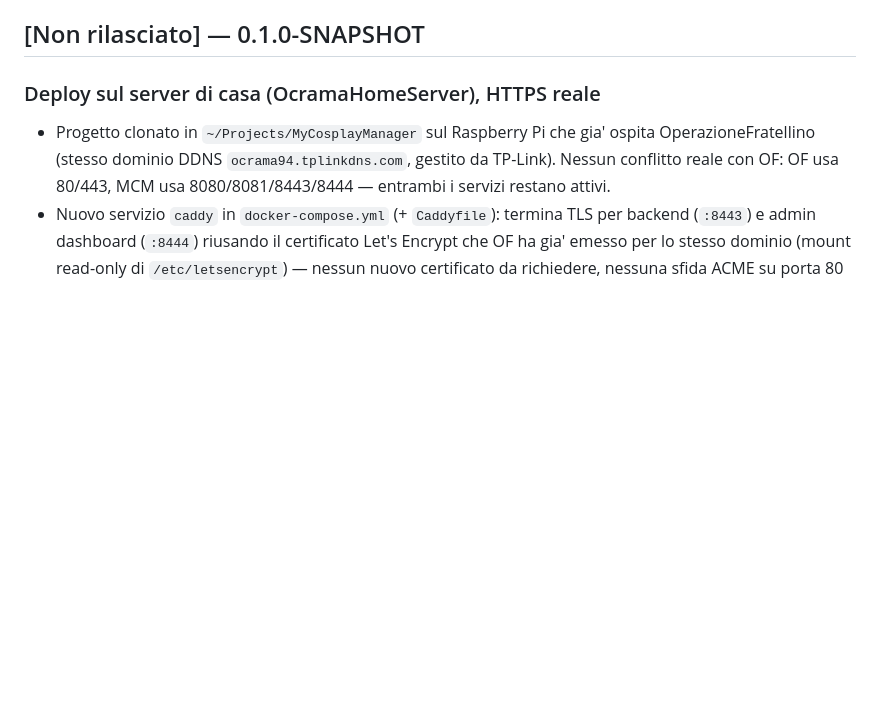
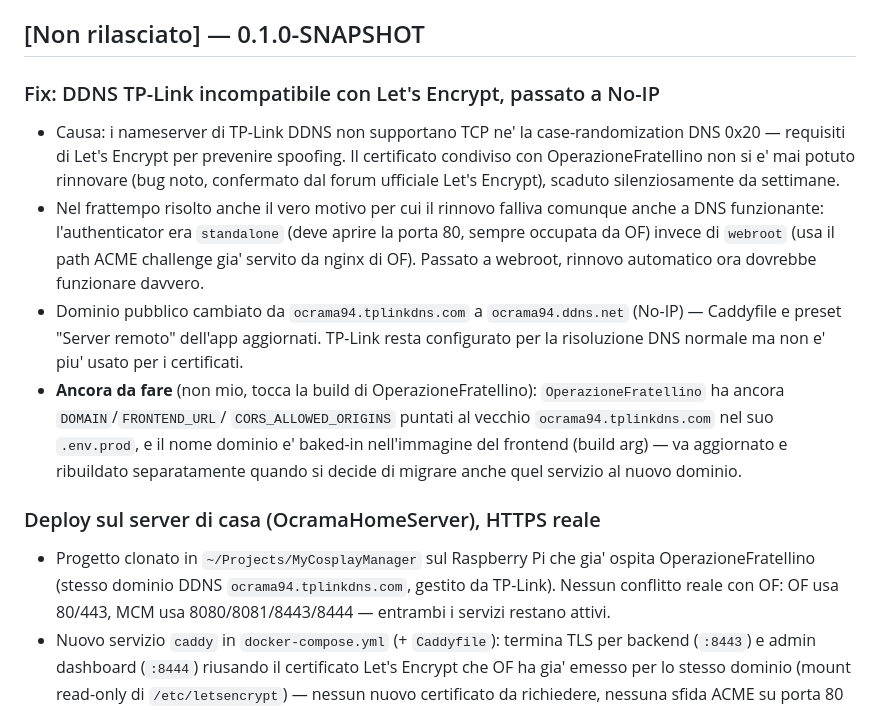
Before and after one commit to MarcoAntonioRussoDEV/MyCosplayManager, a Markdown page: CHANGELOG.md, the part around the change. Rendered like a GitHub page; blank space fills up the shorter version.

Commit message:
docs: aggiorna CHANGELOG per il cambio DDNS a No-IP
Co-Authored-By: Claude Sonnet 5 <noreply@anthropic.com>

```diff
--- a/CHANGELOG.md
+++ b/CHANGELOG.md
@@ -10,6 +10,29 @@ qui sotto con data) avviene solo quando si taglia effettivamente una release.
 Fino ad allora ogni modifica si accumula in **[Non rilasciato]**.
 
 ## [Non rilasciato] — 0.1.0-SNAPSHOT
+
+### Fix: DDNS TP-Link incompatibile con Let's Encrypt, passato a No-IP
+
+- Causa: i nameserver di TP-Link DDNS non supportano TCP ne' la
+  case-randomization DNS 0x20 — requisiti di Let's Encrypt per prevenire
+  spoofing. Il certificato condiviso con OperazioneFratellino non si e' mai
+  potuto rinnovare (bug noto, confermato dal forum ufficiale Let's Encrypt),
+  scaduto silenziosamente da settimane.
+- Nel frattempo risolto anche il vero motivo per cui il rinnovo falliva
+  comunque anche a DNS funzionante: l'authenticator era `standalone` (deve
+  aprire la porta 80, sempre occupata da OF) invece di `webroot` (usa il
+  path ACME challenge gia' servito da nginx di OF). Passato a webroot,
+  rinnovo automatico ora dovrebbe funzionare davvero.
+- Dominio pubblico cambiato da `ocrama94.tplinkdns.com` a
+  `ocrama94.ddns.net` (No-IP) — Caddyfile e preset "Server remoto"
+  dell'app aggiornati. TP-Link resta configurato per la risoluzione DNS
+  normale ma non e' piu' usato per i certificati.
+- **Ancora da fare** (non mio, tocca la build di OperazioneFratellino):
+  `OperazioneFratellino` ha ancora `DOMAIN`/`FRONTEND_URL`/
+  `CORS_ALLOWED_ORIGINS` puntati al vecchio `ocrama94.tplinkdns.com` nel suo
+  `.env.prod`, e il nome dominio e' baked-in nell'immagine del frontend
+  (build arg) — va aggiornato e ribuildato separatamente quando si decide
+  di migrare anche quel servizio al nuovo dominio.
 
 ### Deploy sul server di casa (OcramaHomeServer), HTTPS reale
 
```
